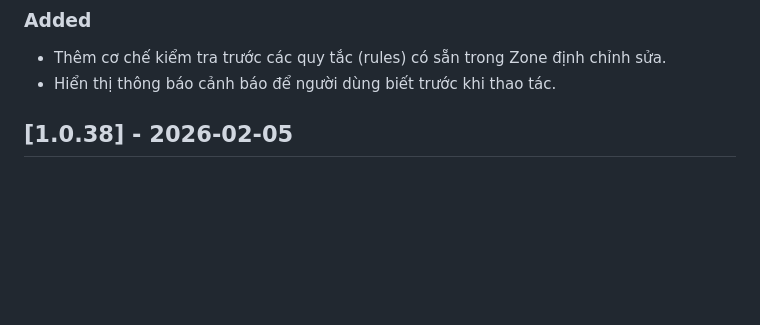
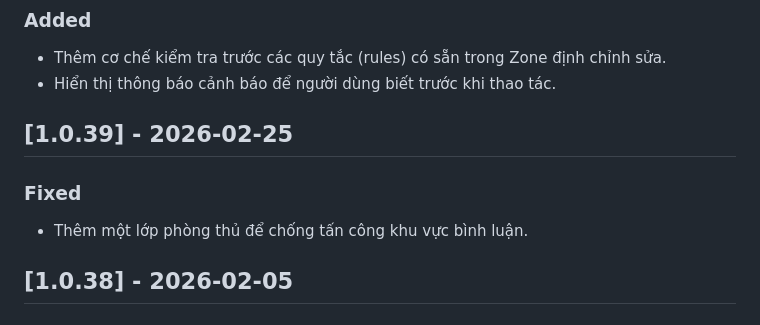
Before and after one commit to kiencang/rtd-cafe, a Markdown page: CHANGELOG.md, the part around the change. GitHub-like rendering; blank space fills up the shorter version.

```diff
--- a/CHANGELOG.md
+++ b/CHANGELOG.md
@@ -13,6 +13,11 @@ Ví dụ 1.0.26.f1 nghĩa là phiên bản này có lõi (worker.js) giống y p
 ### Added
 - Thêm cơ chế kiểm tra trước các quy tắc (rules) có sẵn trong Zone định chỉnh sửa.
 - Hiển thị thông báo cảnh báo để người dùng biết trước khi thao tác.
+
+## [1.0.39] - 2026-02-25
+
+### Fixed
+- Thêm một lớp phòng thủ để chống tấn công khu vực bình luận.
 
 ## [1.0.38] - 2026-02-05
 
```
